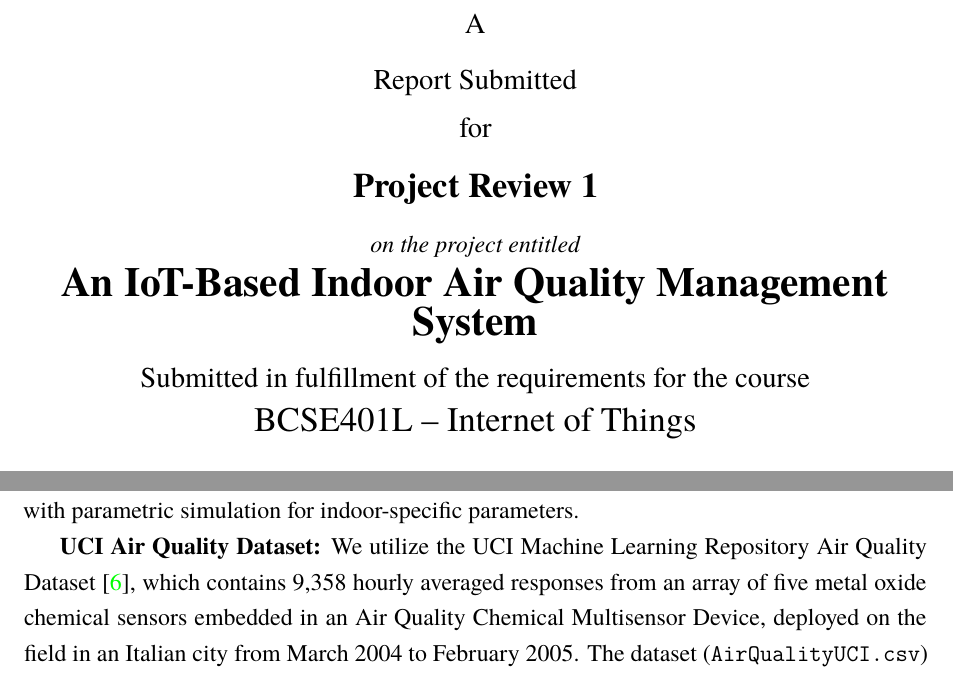
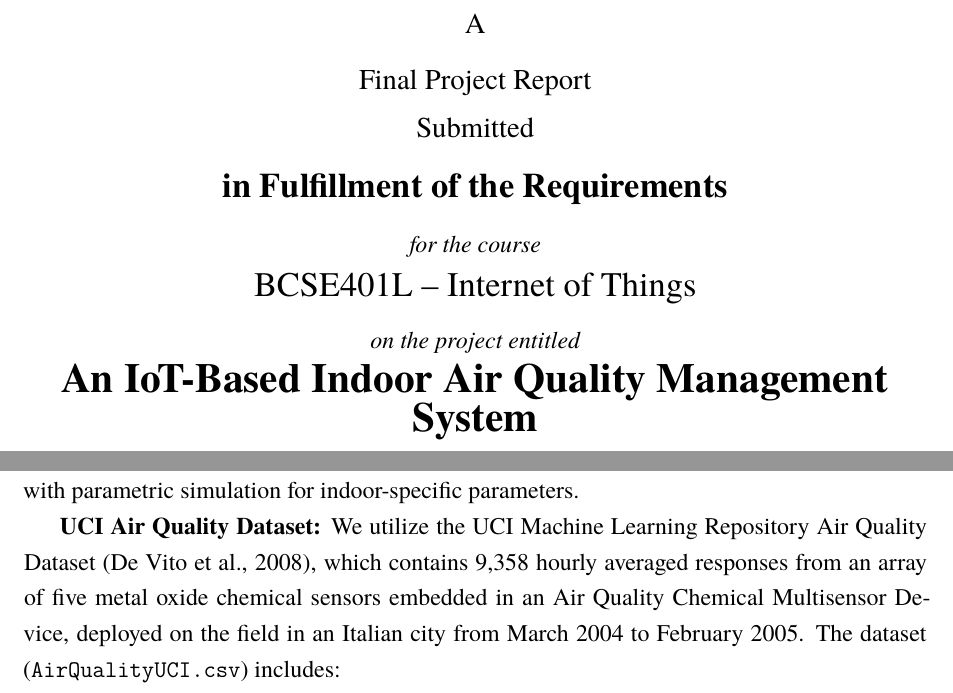
Before and after one commit to akshatsinha0/An-IoT-Based-Indoor-Air-Quality-Management, a LaTeX document (report/final_report.tex): two parts of pages 1 and 12 of 20, joined at a grey line, cut so that both start at the same text. Compiled offline with XeLaTeX; a missing font is replaced by an installed copy or a similar font.

Commit message:
docs(report): update cover page for final submission and fix citation
- Change cover page from 'Project Review 1' to 'Final Project Report'
- Update wording to reflect final submission status
- Fix UCI dataset citation to use inline reference instead of cite command
- Remove question mark [?] that appeared due to citation issue
- Improve cover page formatting and hierarchy

Changes:
- 'Project Review 1' -> 'Final Project Report'
- 'partial fulfillment' -> 'Fulfillment of the Requirements'
- 'by' -> 'Submitted by'
- Fix: cite{uci2016} -> (De Vito et al., 2008)

```diff
--- a/report/final_report.tex
+++ b/report/final_report.tex
@@ -45,13 +45,13 @@
 \begin{titlepage}
 \centering
 \vspace*{1cm}
-{\large A\\[6pt] Report Submitted\\[6pt] for}\\[12pt]
-{\bfseries\Large Project Review 1}\\[10pt]
+{\large A\\[6pt] Final Project Report\\[6pt] Submitted}\\[12pt]
+{\bfseries\Large in Fulfillment of the Requirements}\\[10pt]
+{\itshape for the course}\\[4pt]
+{\Large \course}\\[8pt]
 {\itshape on the project entitled}\\[4pt]
-{\bfseries\LARGE \projecttitle}\\[8pt]
-{\large Submitted in fulfillment of the requirements for the course}\\[4pt]
-{\Large \course}\\[12pt]
-{by}\\[6pt]
+{\bfseries\LARGE \projecttitle}\\[12pt]
+{Submitted by}\\[6pt]
 {\large \authors}\\[12pt]
 {Under the guidance of}\\[6pt]
 {\large \guides}\\[12pt]
@@ -285,7 +285,7 @@ Our software has four parts: a data generator or API fetcher, a FastAPI backend
 \subsection{Dataset Selection and Data Sources}
 Our system employs a hybrid data approach combining real-world air quality measurements with parametric simulation for indoor-specific parameters.
 
-\textbf{UCI Air Quality Dataset:} We utilize the UCI Machine Learning Repository Air Quality Dataset~\cite{uci2016}, which contains 9,358 hourly averaged responses from an array of five metal oxide chemical sensors embedded in an Air Quality Chemical Multisensor Device, deployed on the field in an Italian city from March 2004 to February 2005. The dataset (\texttt{AirQualityUCI.csv}) includes:
+\textbf{UCI Air Quality Dataset:} We utilize the UCI Machine Learning Repository Air Quality Dataset (De Vito et al., 2008), which contains 9,358 hourly averaged responses from an array of five metal oxide chemical sensors embedded in an Air Quality Chemical Multisensor Device, deployed on the field in an Italian city from March 2004 to February 2005. The dataset (\texttt{AirQualityUCI.csv}) includes:
 \begin{itemize}
   \item \textbf{CO (Carbon Monoxide):} True hourly averaged concentration in mg/m\textsuperscript{3} (reference analyzer)
   \item \textbf{NMHC (Non-Methane Hydrocarbons):} True hourly averaged concentration in µg/m\textsuperscript{3}
```
